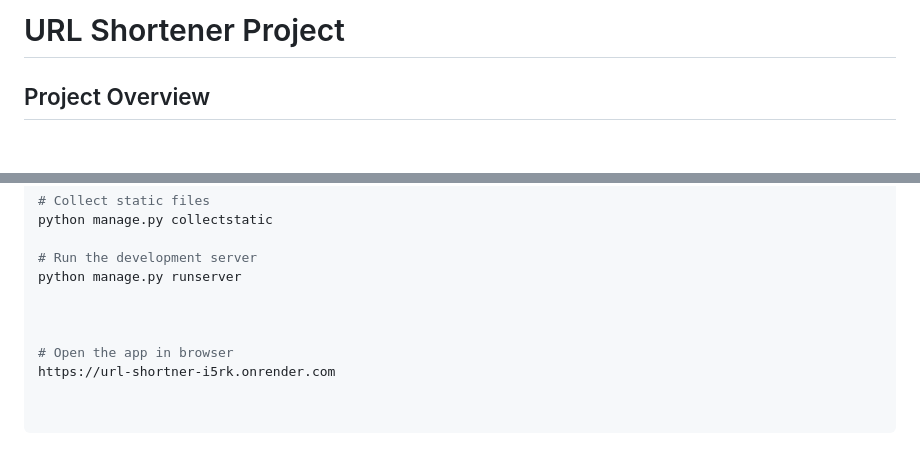
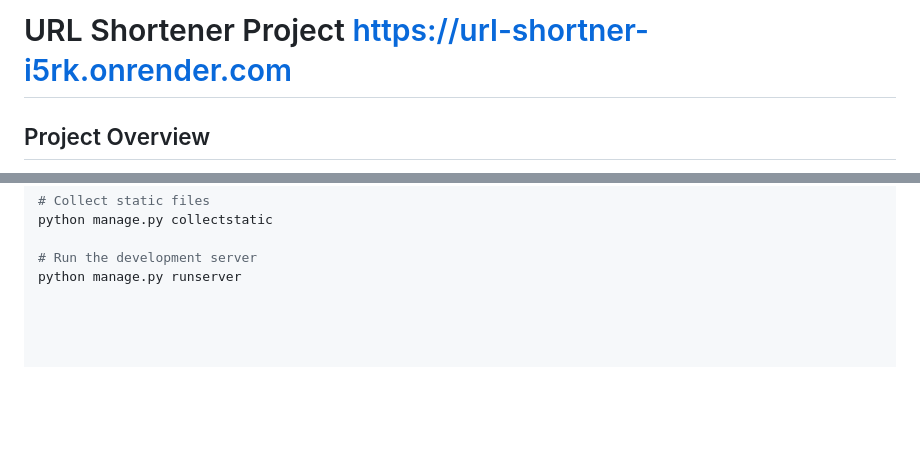
Before and after one commit to Mahasethmanish987/url_shortner, a Markdown page: README.md, 2 parts joined by grey strips. GitHub-like rendering; blank space fills up the shorter version.

```diff
--- a/README.md
+++ b/README.md
@@ -1,4 +1,5 @@
-# URL Shortener Project
+# URL Shortener Project   https://url-shortner-i5rk.onrender.com
+
 
 ## Project Overview
 The **URL Shortener** is a web application built using **Django** that allows users to easily shorten long URLs, track usage statistics, and manage their links. It provides a modern dashboard with analytics and supports QR code generation for quick access.
@@ -119,8 +120,3 @@ python manage.py collectstatic
 
 # Run the development server
 python manage.py runserver
-
-
-
-# Open the app in browser
-https://url-shortner-i5rk.onrender.com
```
